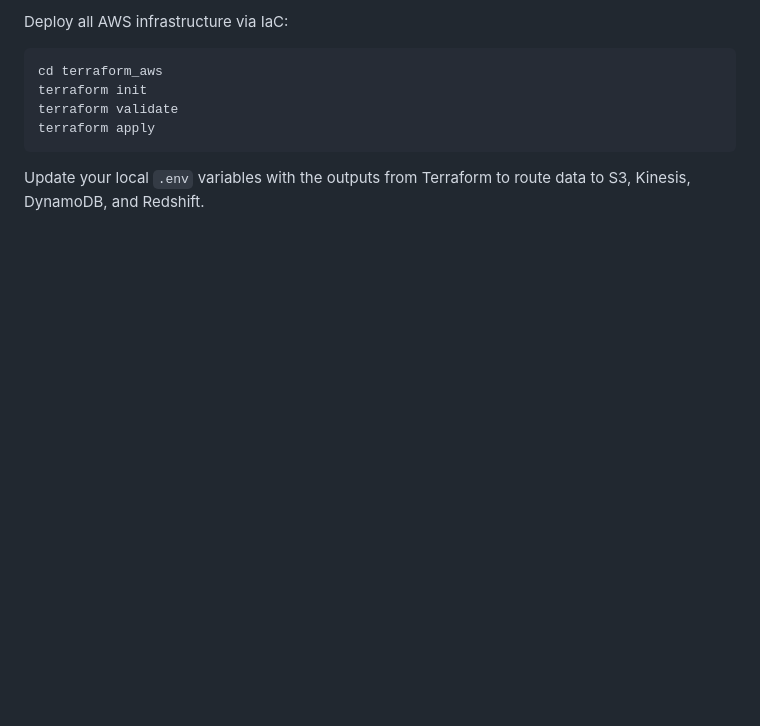
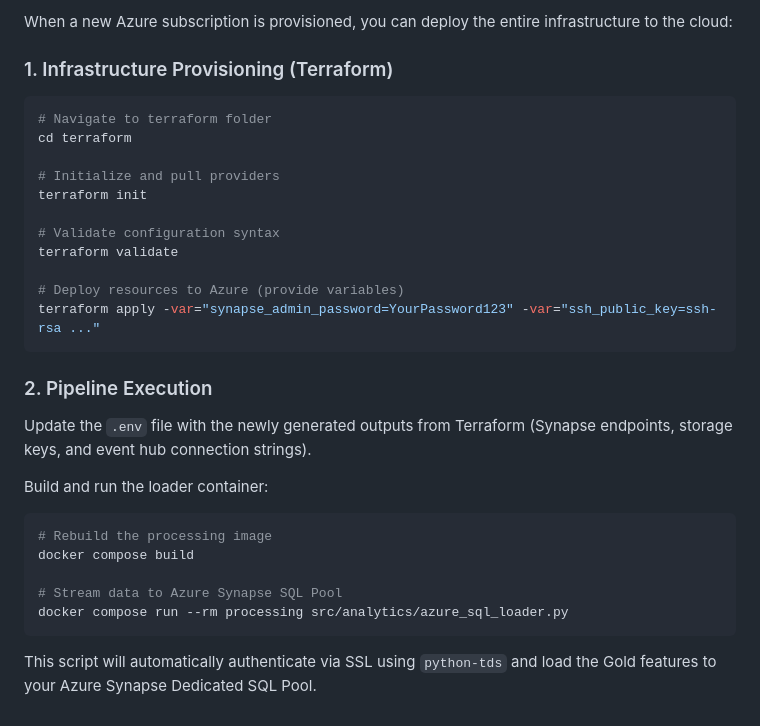
Before and after one commit to HusnainX18/production-grade-investemnt-platform, a Markdown page: README.md, the part around one of its changes. Rendered like a GitHub page; blank space fills up the shorter version.

````diff
--- a/README.md
+++ b/README.md
@@ -68,9 +62,30 @@ python src/streaming/aws_consumer.py
 
-Deploy all AWS infrastructure via IaC:
+When a new Azure subscription is provisioned, you can deploy the entire infrastructure to the cloud:
+
+### 1. Infrastructure Provisioning (Terraform)
 ```bash
-cd terraform_aws
+# Navigate to terraform folder
+cd terraform
+
+# Initialize and pull providers
 terraform init
+
+# Validate configuration syntax
 terraform validate
-terraform apply
+
+# Deploy resources to Azure (provide variables)
+terraform apply -var="synapse_admin_password=YourPassword123" -var="ssh_public_key=ssh-rsa ..."
 ```
-Update your local `.env` variables with the outputs from Terraform to route data to S3, Kinesis, DynamoDB, and Redshift.
+
+### 2. Pipeline Execution
+Update the `.env` file with the newly generated outputs from Terraform (Synapse endpoints, storage keys, and event hub connection strings).
+
+Build and run the loader container:
+```bash
+# Rebuild the processing image
+docker compose build
+
+# Stream data to Azure Synapse SQL Pool
+docker compose run --rm processing src/analytics/azure_sql_loader.py
+```
+This script will automatically authenticate via SSL using `python-tds` and load the Gold features to your Azure Synapse Dedicated SQL Pool.
````
Also changed, not shown: other parts of README.md (+42 -48 lines).
